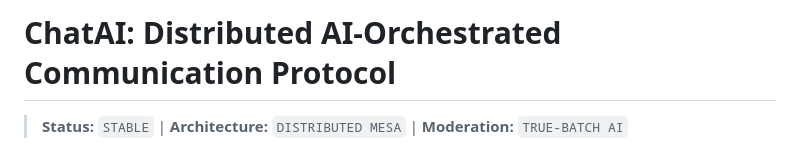
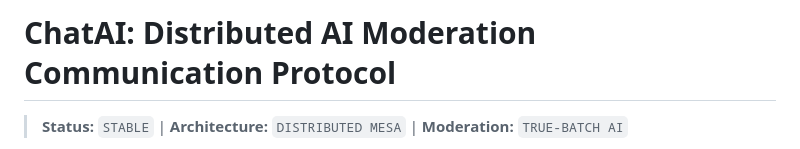
Before and after one commit to Lakhan-Bhutiya/ChatAi_Moderation, a Markdown page: README.md, the part around the change. Rendered like a GitHub page.

Commit message:
Update project title to include 'Moderation'

```diff
--- a/README.md
+++ b/README.md
@@ -1,4 +1,4 @@
-#  ChatAI: Distributed AI-Orchestrated Communication Protocol
+#  ChatAI: Distributed AI Moderation Communication Protocol
 
 > **Status:** `STABLE` | **Architecture:** `DISTRIBUTED MESA` | **Moderation:** `TRUE-BATCH AI`
 
```
